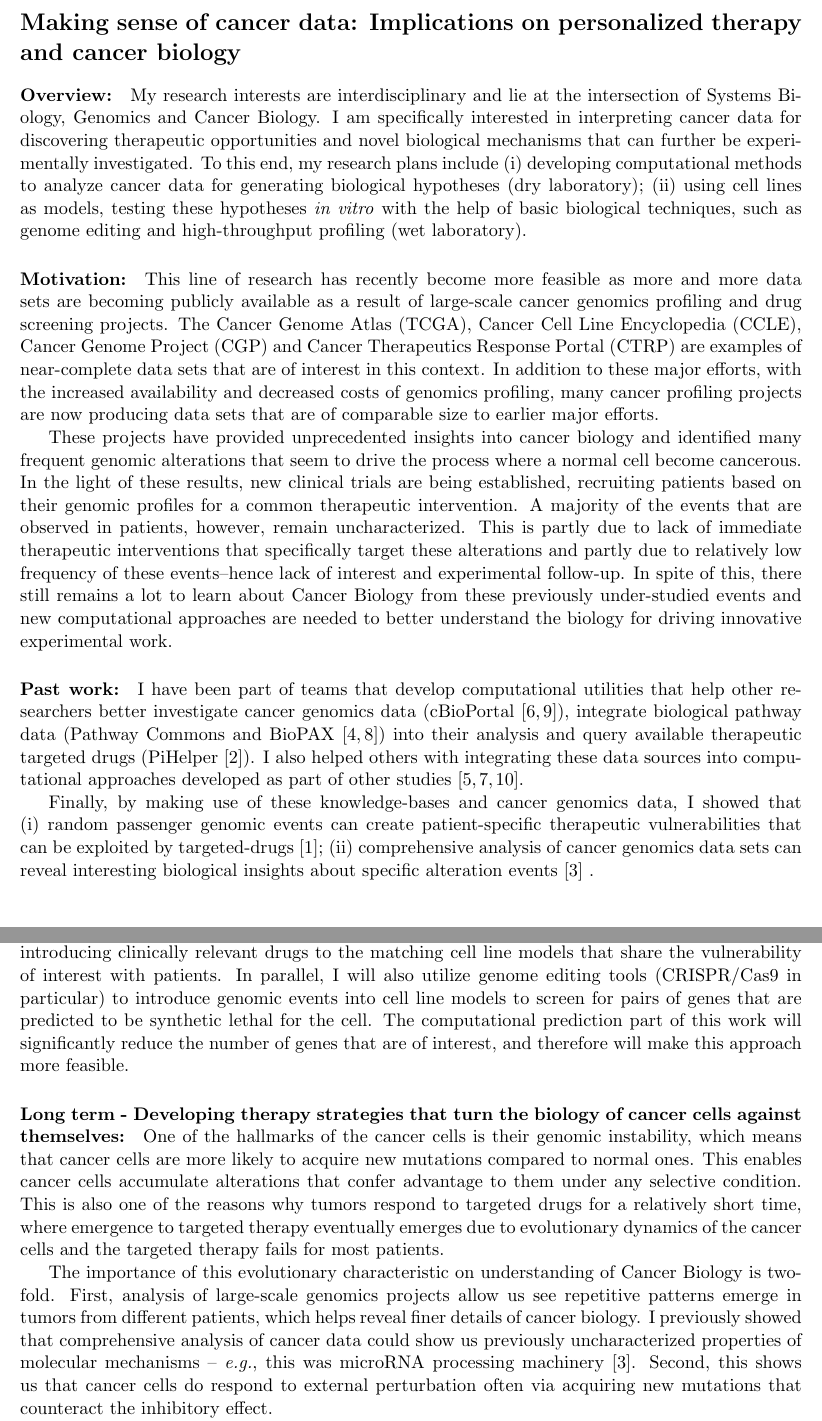
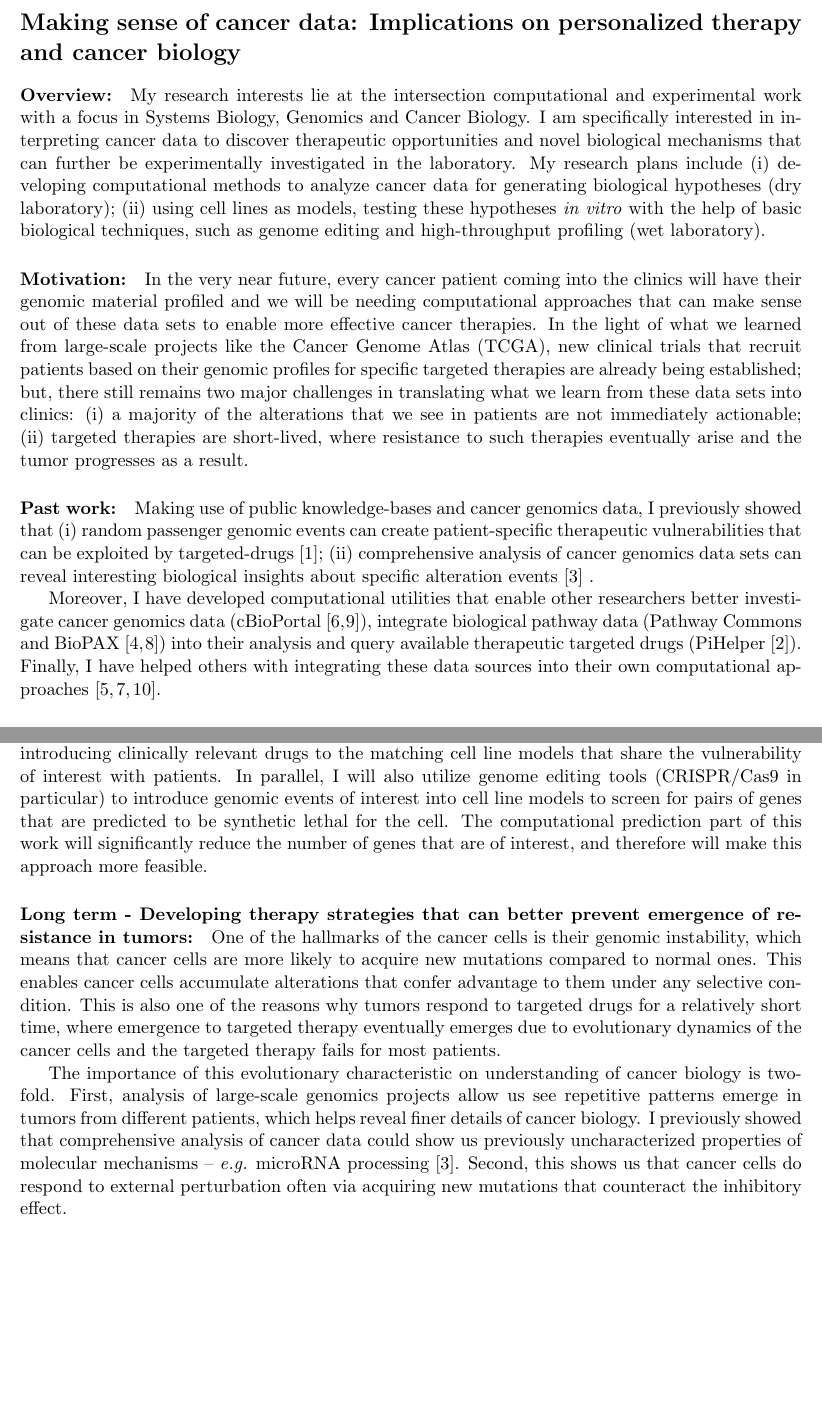
Before and after one commit to armish/research-proposal, a LaTeX document (proposal.tex): two parts of pages 1 and 2 of 3, joined at a grey line, cut so that both start at the same text, the shorter picture padded with empty space. Compiled offline with pdfLaTeX.

Commit message:
incorporating Quaid's comments into the document.

```diff
--- a/proposal.tex
+++ b/proposal.tex
@@ -17,41 +17,38 @@
 
 \section*{Making sense of cancer data: Implications on personalized therapy and cancer biology}
 \paragraph{Overview:}
-My research interests are interdisciplinary and lie at the intersection of Systems Biology, Genomics and Cancer Biology.
-I am specifically interested in interpreting cancer data for discovering therapeutic opportunities and novel biological mechanisms that can further be experimentally investigated.
-To this end, my research plans include
+My research interests lie at the intersection computational and experimental work with a focus in Systems Biology, Genomics and Cancer Biology.
+I am specifically interested in interpreting cancer data to discover therapeutic opportunities and novel biological mechanisms that can further be experimentally investigated in the laboratory.
+My research plans include
 \begin{inparaenum}[(i)]
  \item developing computational methods to analyze cancer data for generating biological hypotheses (dry laboratory);
  \item using cell lines as models, testing these hypotheses \textit{in vitro} with the help of basic biological techniques, such as genome editing and high-throughput profiling (wet laboratory).
 \end{inparaenum}
 
 \paragraph{Motivation:}
-This line of research has recently become more feasible as more and more data sets are becoming publicly available as a result of large-scale cancer genomics profiling and drug screening projects.
-The Cancer Genome Atlas (TCGA), Cancer Cell Line Encyclopedia (CCLE), Cancer Genome Project (CGP) and Cancer Therapeutics Response Portal (CTRP) are examples of near-complete data sets that are of interest in this context.
-In addition to these major efforts, with the increased availability and decreased costs of genomics profiling, many cancer profiling projects are now producing data sets that are of comparable size to earlier major efforts.
-
-These projects have provided unprecedented insights into cancer biology
-and identified many frequent genomic alterations that seem to drive the process where a normal cell become cancerous.
-In the light of these results, new clinical trials are being established, recruiting patients based on their genomic profiles for a common therapeutic intervention.
-A majority of the events that are observed in patients, however, remain uncharacterized.
-This is partly due to lack of immediate therapeutic interventions that specifically target these alterations
-and partly due to relatively low frequency of these events--hence lack of interest and experimental follow-up.
-In spite of this, there still remains a lot to learn about Cancer Biology from these previously under-studied events
-and new computational approaches are needed to better understand the biology for driving innovative experimental work.
+In the very near future, every cancer patient coming into the clinics will have their genomic material profiled
+and we will be needing computational approaches that can make sense out of these data sets to enable more effective cancer therapies.
+In the light of what we learned from large-scale projects like the Cancer Genome Atlas (TCGA),
+new clinical trials that recruit patients based on their genomic profiles for specific targeted therapies are already being established;
+but, there still remains two major challenges in translating what we learn from these data sets into clinics:
+\begin{inparaenum}[(i)]
+ \item a majority of the alterations that we see in patients are not immediately actionable;
+ \item targeted therapies are short-lived, where resistance to such therapies eventually arise and the tumor progresses as a result.
+\end{inparaenum}
 
 \paragraph{Past work:}
-I have been part of teams that develop computational utilities that help other researchers better
-investigate cancer genomics data (cBioPortal \cite{gao2014cbioportal, cerami2012cbio}),
-integrate biological pathway data (Pathway Commons and BioPAX \cite{demir2013using,babur2014integrating})
-into their analysis and query available therapeutic targeted drugs (PiHelper \cite{aksoy2013pihelper}).
-I also helped others with integrating these data sources into computational approaches developed as part of other studies \cite{ciriello2013emerging,korkut2014perturbation,babur2014systematic}.
-
-Finally, by making use of these knowledge-bases and cancer genomics data,
-I showed that
+Making use of public knowledge-bases and cancer genomics data,
+I previously showed that
 \begin{inparaenum}[(i)]
  \item random passenger genomic events can create patient-specific therapeutic vulnerabilities that can be exploited by targeted-drugs \cite{aksoy2014prediction};
  \item comprehensive analysis of cancer genomics data sets can reveal interesting biological insights about specific alteration events \cite{aksoy2014cancer}
 \end{inparaenum}.
+
+Moreover, I have developed computational utilities that enable other researchers better
+investigate cancer genomics data (cBioPortal \cite{gao2014cbioportal, cerami2012cbio}),
+integrate biological pathway data (Pathway Commons and BioPAX \cite{demir2013using,babur2014integrating})
+into their analysis and query available therapeutic targeted drugs (PiHelper \cite{aksoy2013pihelper}).
+Finally, I have helped others with integrating these data sources into their own computational approaches \cite{ciriello2013emerging,korkut2014perturbation,babur2014systematic}.
 
 \paragraph{Future work:}
 In the short term, I would like to experimentally validate computational predictions on therapeutic vulnerabilities in wet laboratory
@@ -70,11 +67,11 @@ enabling testing of these predictions in wet laboratory using cell lines as mode
 As the next step, I will extend the computational approach to analyze more data sets (both tumor and cell line data) and also to cover all known cellular pathways for identifying vulnerabilities of therapeutic interest.
 I then will test the most common vulnerabilities that are seen in patients by introducing clinically relevant drugs to the matching cell line models that share the vulnerability of interest with patients.
 In parallel, I will also utilize genome editing tools (CRISPR/Cas9 in particular)
-to introduce genomic events into cell line models to screen for pairs of genes that are predicted to be synthetic lethal for the cell.
+to introduce genomic events of interest into cell line models to screen for pairs of genes that are predicted to be synthetic lethal for the cell.
 The computational prediction part of this work will significantly reduce the number of genes that are of interest,
 and therefore will make this approach more feasible.
 
-\paragraph{Long term - Developing therapy strategies that turn the biology of cancer cells against themselves:}
+\paragraph{Long term - Developing therapy strategies that can better prevent emergence of resistance in tumors:}
 One of the hallmarks of the cancer cells is their genomic instability,
 which means that cancer cells are more likely to acquire new mutations compared to normal ones.
 This enables cancer cells accumulate alterations that confer advantage to them under any selective condition.
@@ -82,9 +79,9 @@ This is also one of the reasons why tumors respond to targeted drugs for a relat
 where emergence to targeted therapy eventually emerges due to evolutionary dynamics of the cancer cells
 and the targeted therapy fails for most patients.
 
-The importance of this evolutionary characteristic on understanding of Cancer Biology is two-fold.
+The importance of this evolutionary characteristic on understanding of cancer biology is two-fold.
 First, analysis of large-scale genomics projects allow us see repetitive patterns emerge in tumors from different patients, which helps reveal finer details of cancer biology.
-I previously showed that comprehensive analysis of cancer data could show us previously uncharacterized properties of molecular mechanisms -- \textit{e.g.}, this was microRNA processing machinery \cite{aksoy2014cancer}.
+I previously showed that comprehensive analysis of cancer data could show us previously uncharacterized properties of molecular mechanisms -- \textit{e.g.} microRNA processing \cite{aksoy2014cancer}.
 Second, this shows us that cancer cells do respond to external perturbation often via acquiring new mutations that counteract the inhibitory effect.
 
 I propose that the latter can be exploited for therapeutic purposes,
```
